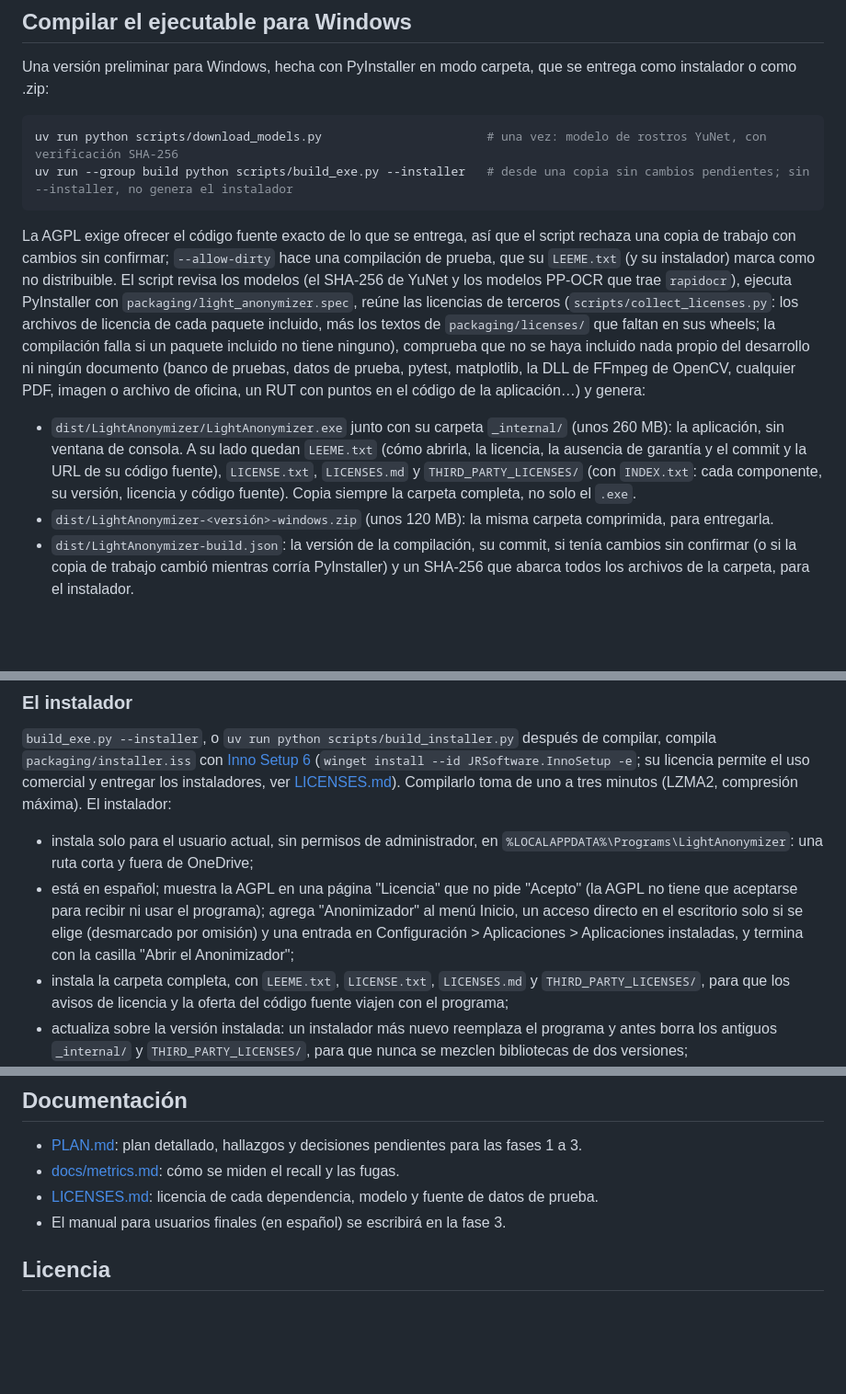
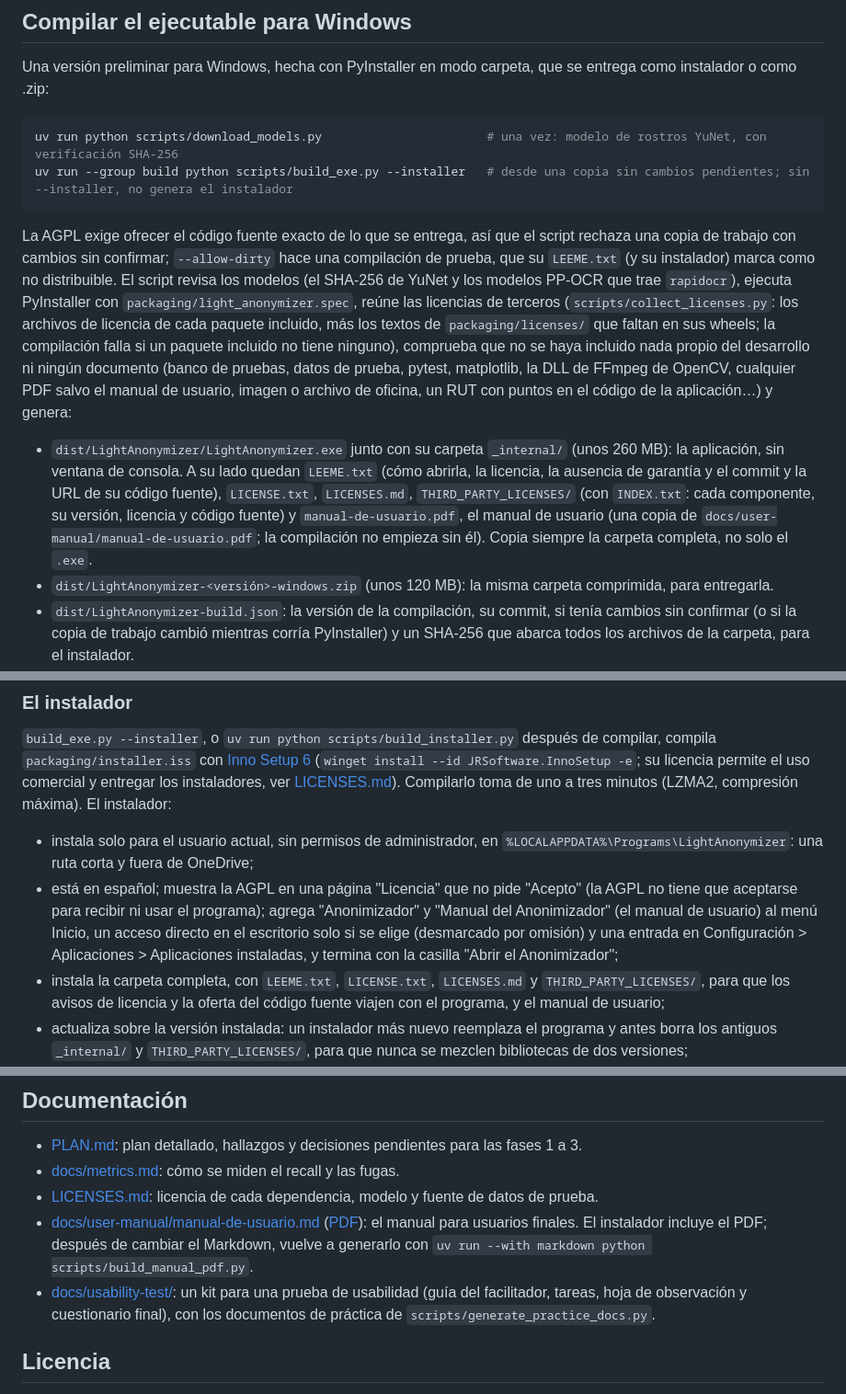
Before and after one commit to GonzaloFuentes1/light-anonymizer, a Markdown page: README.es.md, 3 parts joined by grey strips. Shown at 92% size. GitHub-like rendering; blank space fills up the shorter version.

````diff
--- a/README.es.md
+++ b/README.es.md
@@ -74,9 +74,9 @@ uv run python scripts/download_models.py                       # una vez: modelo
 uv run --group build python scripts/build_exe.py --installer   # desde una copia sin cambios pendientes; sin --installer, no genera el instalador
 ```
 
-La AGPL exige ofrecer el código fuente exacto de lo que se entrega, así que el script rechaza una copia de trabajo con cambios sin confirmar; `--allow-dirty` hace una compilación de prueba, que su `LEEME.txt` (y su instalador) marca como no distribuible. El script revisa los modelos (el SHA-256 de YuNet y los modelos PP-OCR que trae `rapidocr`), ejecuta PyInstaller con `packaging/light_anonymizer.spec`, reúne las licencias de terceros (`scripts/collect_licenses.py`: los archivos de licencia de cada paquete incluido, más los textos de `packaging/licenses/` que faltan en sus wheels; la compilación falla si un paquete incluido no tiene ninguno), comprueba que no se haya incluido nada propio del desarrollo ni ningún documento (banco de pruebas, datos de prueba, pytest, matplotlib, la DLL de FFmpeg de OpenCV, cualquier PDF, imagen o archivo de oficina, un RUT con puntos en el código de la aplicación…) y genera:
+La AGPL exige ofrecer el código fuente exacto de lo que se entrega, así que el script rechaza una copia de trabajo con cambios sin confirmar; `--allow-dirty` hace una compilación de prueba, que su `LEEME.txt` (y su instalador) marca como no distribuible. El script revisa los modelos (el SHA-256 de YuNet y los modelos PP-OCR que trae `rapidocr`), ejecuta PyInstaller con `packaging/light_anonymizer.spec`, reúne las licencias de terceros (`scripts/collect_licenses.py`: los archivos de licencia de cada paquete incluido, más los textos de `packaging/licenses/` que faltan en sus wheels; la compilación falla si un paquete incluido no tiene ninguno), comprueba que no se haya incluido nada propio del desarrollo ni ningún documento (banco de pruebas, datos de prueba, pytest, matplotlib, la DLL de FFmpeg de OpenCV, cualquier PDF salvo el manual de usuario, imagen o archivo de oficina, un RUT con puntos en el código de la aplicación…) y genera:
 
-- `dist/LightAnonymizer/LightAnonymizer.exe` junto con su carpeta `_internal/` (unos 260 MB): la aplicación, sin ventana de consola. A su lado quedan `LEEME.txt` (cómo abrirla, la licencia, la ausencia de garantía y el commit y la URL de su código fuente), `LICENSE.txt`, `LICENSES.md` y `THIRD_PARTY_LICENSES/` (con `INDEX.txt`: cada componente, su versión, licencia y código fuente). Copia siempre la carpeta completa, no solo el `.exe`.
+- `dist/LightAnonymizer/LightAnonymizer.exe` junto con su carpeta `_internal/` (unos 260 MB): la aplicación, sin ventana de consola. A su lado quedan `LEEME.txt` (cómo abrirla, la licencia, la ausencia de garantía y el commit y la URL de su código fuente), `LICENSE.txt`, `LICENSES.md`, `THIRD_PARTY_LICENSES/` (con `INDEX.txt`: cada componente, su versión, licencia y código fuente) y `manual-de-usuario.pdf`, el manual de usuario (una copia de `docs/user-manual/manual-de-usuario.pdf`; la compilación no empieza sin él). Copia siempre la carpeta completa, no solo el `.exe`.
 - `dist/LightAnonymizer-<versión>-windows.zip` (unos 120 MB): la misma carpeta comprimida, para entregarla.
 - `dist/LightAnonymizer-build.json`: la versión de la compilación, su commit, si tenía cambios sin confirmar (o si la copia de trabajo cambió mientras corría PyInstaller) y un SHA-256 que abarca todos los archivos de la carpeta, para el instalador.
 - Con `--installer`, `dist/LightAnonymizer-<versión>-setup.exe` (unos 90 MB): el instalador (ver más abajo).
@@ -90,8 +90,8 @@ Se usa una carpeta y no un archivo único porque así la aplicación abre en uno
 `build_exe.py --installer`, o `uv run python scripts/build_installer.py` después de compilar, compila `packaging/installer.iss` con [Inno Setup 6](https://jrsoftware.org/isinfo.php) (`winget install --id JRSoftware.InnoSetup -e`; su licencia permite el uso comercial y entregar los instaladores, ver [LICENSES.md](LICENSES.md)). Compilarlo toma de uno a tres minutos (LZMA2, compresión máxima). El instalador:
 
 - instala solo para el usuario actual, sin permisos de administrador, en `%LOCALAPPDATA%\Programs\LightAnonymizer`: una ruta corta y fuera de OneDrive;
-- está en español; muestra la AGPL en una página "Licencia" que no pide "Acepto" (la AGPL no tiene que aceptarse para recibir ni usar el programa); agrega "Anonimizador" al menú Inicio, un acceso directo en el escritorio solo si se elige (desmarcado por omisión) y una entrada en Configuración > Aplicaciones > Aplicaciones instaladas, y termina con la casilla "Abrir el Anonimizador";
-- instala la carpeta completa, con `LEEME.txt`, `LICENSE.txt`, `LICENSES.md` y `THIRD_PARTY_LICENSES/`, para que los avisos de licencia y la oferta del código fuente viajen con el programa;
+- está en español; muestra la AGPL en una página "Licencia" que no pide "Acepto" (la AGPL no tiene que aceptarse para recibir ni usar el programa); agrega "Anonimizador" y "Manual del Anonimizador" (el manual de usuario) al menú Inicio, un acceso directo en el escritorio solo si se elige (desmarcado por omisión) y una entrada en Configuración > Aplicaciones > Aplicaciones instaladas, y termina con la casilla "Abrir el Anonimizador";
+- instala la carpeta completa, con `LEEME.txt`, `LICENSE.txt`, `LICENSES.md` y `THIRD_PARTY_LICENSES/`, para que los avisos de licencia y la oferta del código fuente viajen con el programa, y el manual de usuario;
 - actualiza sobre la versión instalada: un instalador más nuevo reemplaza el programa y antes borra los antiguos `_internal/` y `THIRD_PARTY_LICENSES/`, para que nunca se mezclen bibliotecas de dos versiones;
 - nunca toca los datos del usuario en `%LOCALAPPDATA%\Anonimizador` (registro técnico, estimaciones de tiempo, perfiles de WebView2; nunca documentos) al instalar ni al actualizar. Al desinstalar pregunta si borrarlos también (junto con las carpetas de reserva `anonimizador_logs` y `anonimizador_webview` de `%TEMP%`), con No como respuesta por omisión; una desinstalación silenciosa siempre los conserva;
 - al desinstalar, siempre borra las copias de trabajo de documentos que una aplicación cerrada a la fuerza o caída dejó en `%TEMP%` (las carpetas `anonimizador_session_*` cuyo proceso ya no existe, y `anonimizador_export_*` si no queda ninguna sesión viva), igual que la aplicación al abrirse;
@@ -136,7 +136,8 @@ Nunca subas documentos reales ni nada derivado de ellos (nombres, montos, frases
 - [PLAN.md](PLAN.md): plan detallado, hallazgos y decisiones pendientes para las fases 1 a 3.
 - [docs/metrics.md](docs/metrics.md): cómo se miden el recall y las fugas.
 - [LICENSES.md](LICENSES.md): licencia de cada dependencia, modelo y fuente de datos de prueba.
-- El manual para usuarios finales (en español) se escribirá en la fase 3.
+- [docs/user-manual/manual-de-usuario.md](docs/user-manual/manual-de-usuario.md) ([PDF](docs/user-manual/manual-de-usuario.pdf)): el manual para usuarios finales. El instalador incluye el PDF; después de cambiar el Markdown, vuelve a generarlo con `uv run --with markdown python scripts/build_manual_pdf.py`.
+- [docs/usability-test/](docs/usability-test/guia-del-facilitador.md): un kit para una prueba de usabilidad (guía del facilitador, tareas, hoja de observación y cuestionario final), con los documentos de práctica de `scripts/generate_practice_docs.py`.
 
 ## Licencia
 
````
Also changed, not shown: PLAN.md (+3 -0 lines), README.md (+6 -5 lines).
